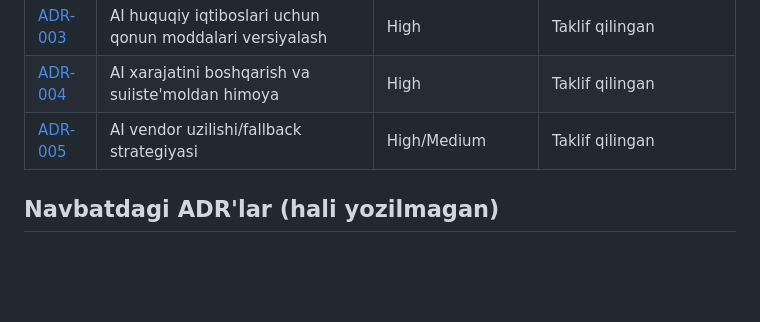
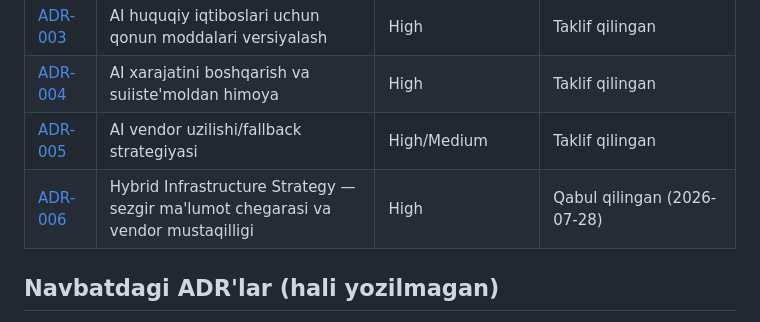
Before and after one commit to Mura0018/adolat-ai, a Markdown page: docs/adr/README.md, the part around the change. GitHub-like rendering; blank space fills up the shorter version.

```diff
--- a/docs/adr/README.md
+++ b/docs/adr/README.md
@@ -18,6 +18,7 @@ Bu papka **Zero-Regret Audit** (Phase 6'dan oldingi arxitektura auditi) davomida
 | [ADR-003](./ADR-003-law-versioning.md) | AI huquqiy iqtiboslari uchun qonun moddalari versiyalash | High | Taklif qilingan |
 | [ADR-004](./ADR-004-ai-cost-governance.md) | AI xarajatini boshqarish va suiiste'moldan himoya | High | Taklif qilingan |
 | [ADR-005](./ADR-005-ai-vendor-fallback.md) | AI vendor uzilishi/fallback strategiyasi | High/Medium | Taklif qilingan |
+| [ADR-006](./ADR-006-hybrid-infrastructure-strategy.md) | Hybrid Infrastructure Strategy — sezgir ma'lumot chegarasi va vendor mustaqilligi | High | Qabul qilingan (2026-07-28) |
 
 ## Navbatdagi ADR'lar (hali yozilmagan)
 
```
Also changed, not shown: docs/ARCHITECTURE.md (+9 -0 lines), docs/adr/ADR-006-hybrid-infrastructure-strategy.md (added, +87 -0 lines).
